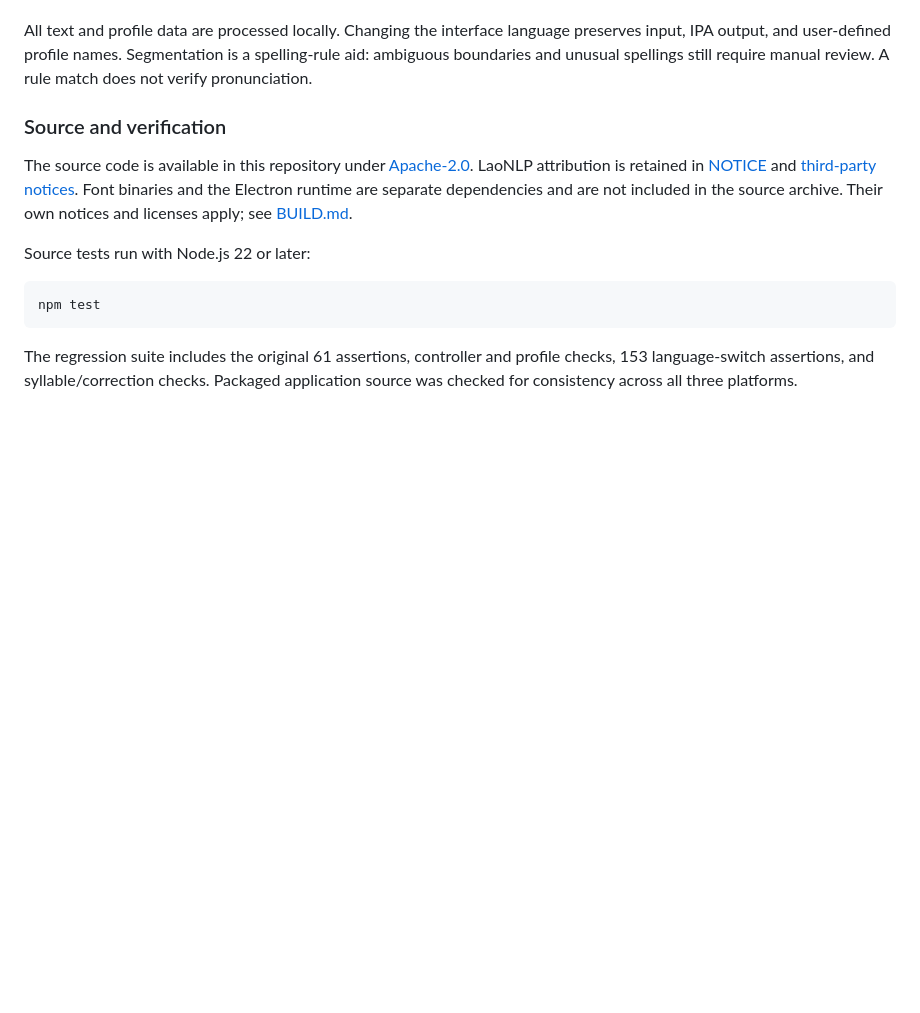
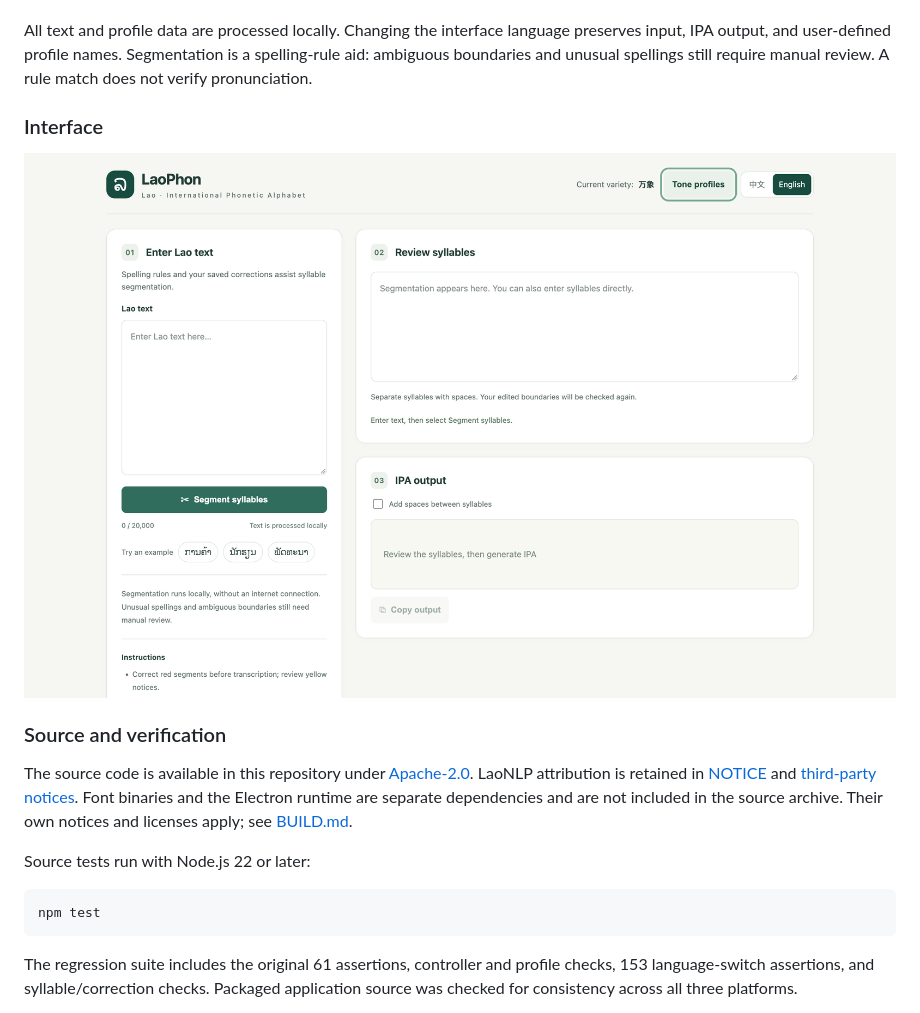
Before and after one commit to WanglwDev/LaoPhon, a Markdown page: README.md, the part around one of its changes. Rendered like a GitHub page; blank space fills up the shorter version.

Commit message:
Show screenshots in English and Chinese README

```diff
--- a/README.md
+++ b/README.md
@@ -29,6 +29,10 @@ Extract the entire Windows archive before opening `LaoPhon.exe`; keep its resour
 - Use Saysettha OT for Lao and IPAPANNEW for IPA in the packaged applications.
 
 All text and profile data are processed locally. Changing the interface language preserves input, IPA output, and user-defined profile names. Segmentation is a spelling-rule aid: ambiguous boundaries and unusual spellings still require manual review. A rule match does not verify pronunciation.
+
+### Interface
+
+![LaoPhon English interface](assets/interface-en.png)
 
 ### Source and verification
 
```
Also changed, not shown: other parts of README.md (+4 -0 lines).
